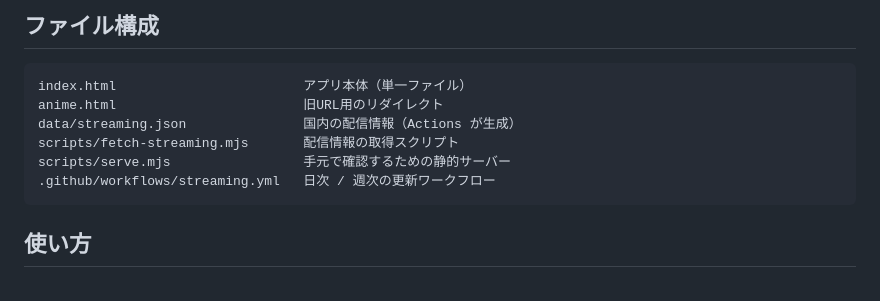
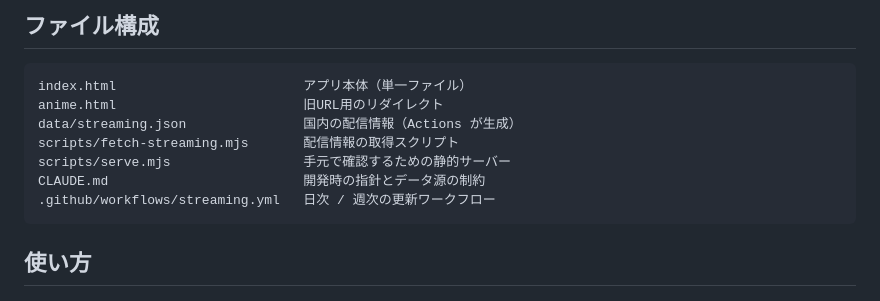
Before and after one commit to Naatlant/courdeck, a Markdown page: README.ja.md, the part around the change. Rendered like a GitHub page.

````diff
--- a/README.ja.md
+++ b/README.ja.md
@@ -80,6 +80,7 @@ anime.html                        旧URL用のリダイレクト
 data/streaming.json               国内の配信情報（Actions が生成）
 scripts/fetch-streaming.mjs       配信情報の取得スクリプト
 scripts/serve.mjs                 手元で確認するための静的サーバー
+CLAUDE.md                         開発時の指針とデータ源の制約
 .github/workflows/streaming.yml   日次 / 週次の更新ワークフロー
 ```
 
````
Also changed, not shown: CLAUDE.md (added, +91 -0 lines), README.md (+1 -0 lines).
